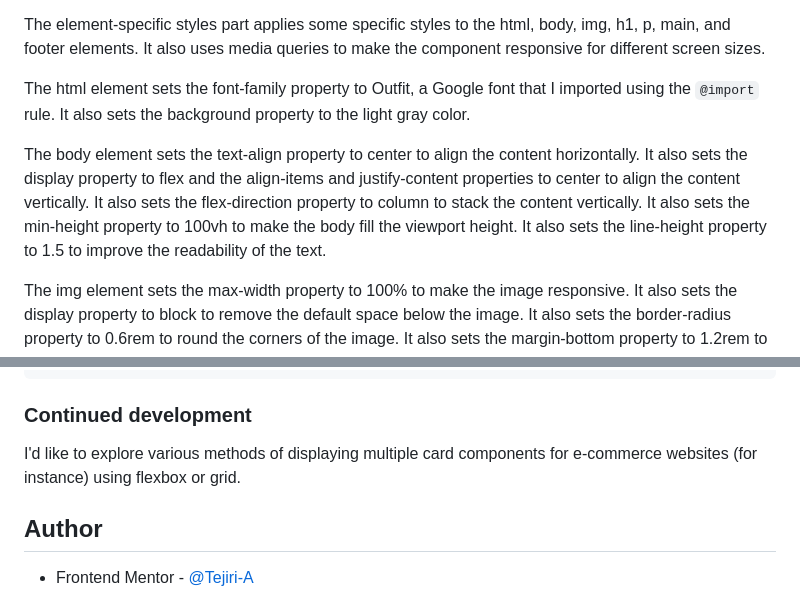
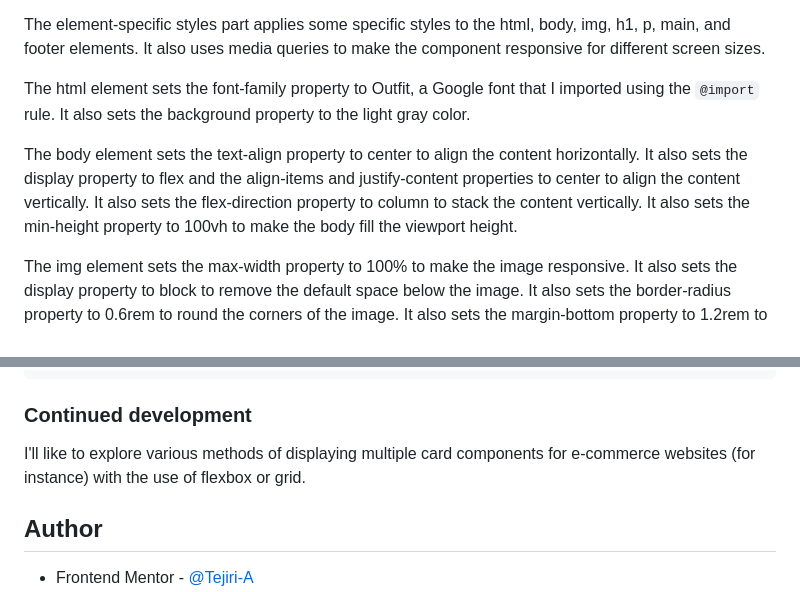
Before and after one commit to Tejiri-A/qr-component, a Markdown page: README.md, 2 parts joined by grey strips. Rendered like a GitHub page.

```diff
--- a/README.md
+++ b/README.md
@@ -59,7 +59,7 @@ The element-specific styles part applies some specific styles to the html, body,
 
 The html element sets the font-family property to Outfit, a Google font that I imported using the `@import` rule. It also sets the background property to the light gray color.
 
-The body element sets the text-align property to center to align the content horizontally. It also sets the display property to flex and the align-items and justify-content properties to center to align the content vertically. It also sets the flex-direction property to column to stack the content vertically. It also sets the min-height property to 100vh to make the body fill the viewport height. It also sets the line-height property to 1.5 to improve the readability of the text.
+The body element sets the text-align property to center to align the content horizontally. It also sets the display property to flex and the align-items and justify-content properties to center to align the content vertically. It also sets the flex-direction property to column to stack the content vertically. It also sets the min-height property to 100vh to make the body fill the viewport height.
 
 The img element sets the max-width property to 100% to make the image responsive. It also sets the display property to block to remove the default space below the image. It also sets the border-radius property to 0.6rem to round the corners of the image. It also sets the margin-bottom property to 1.2rem to create some space below the image.
 
@@ -113,7 +113,7 @@ p:not(footer > p) {
 
 ### Continued development
 
-I'd like to explore various methods of displaying multiple card components for e-commerce websites (for instance) using flexbox or grid.
+I'll like to explore various methods of displaying multiple card components for e-commerce websites (for instance) with the use of flexbox or grid.
 
 ## Author
 
```
Also changed, not shown: other parts of README.md (+1 -1 lines).
